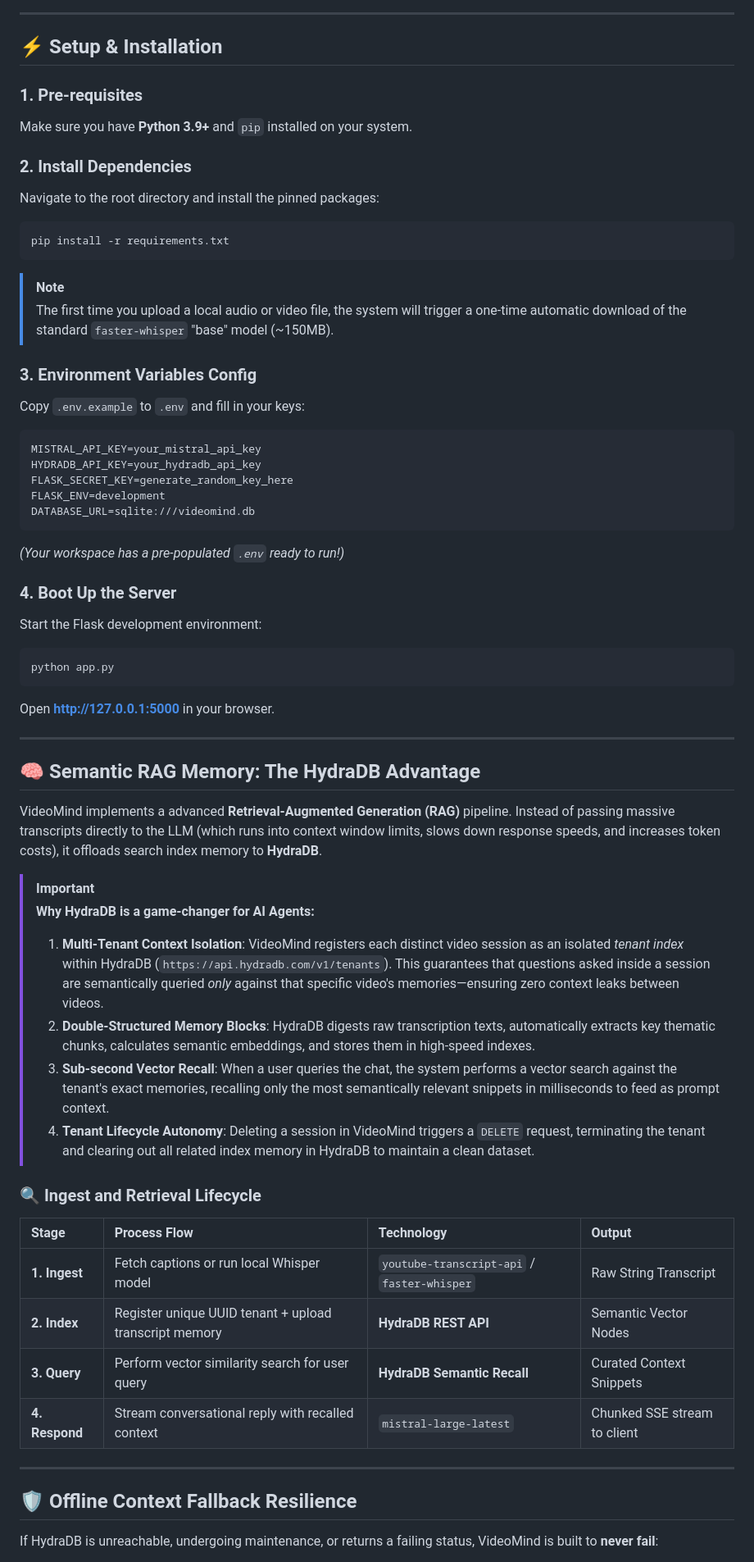
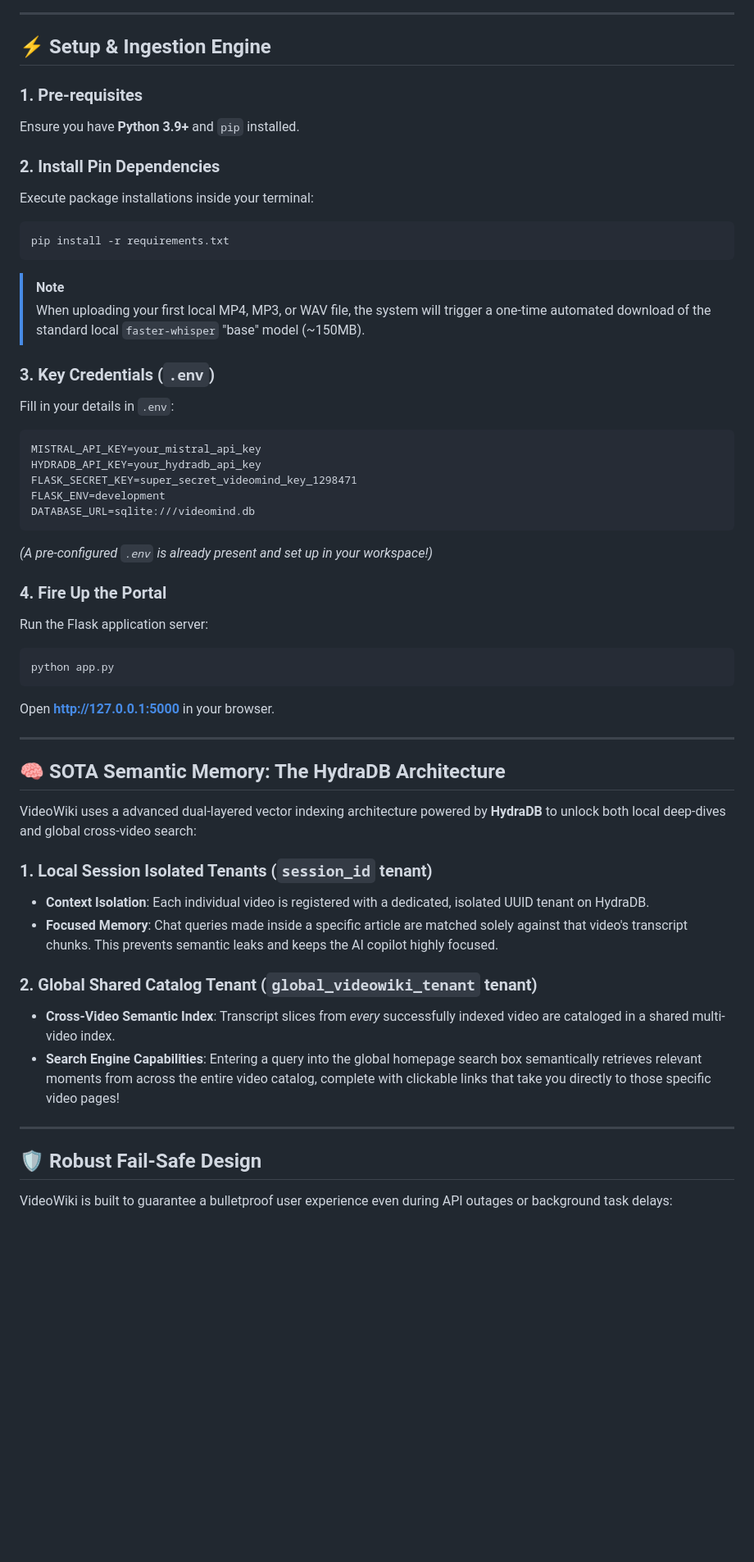
Before and after one commit to akkiyolo/video-wiki, a Markdown page: videomind/README.md, the part around one of its changes. Shown at 82% size. GitHub-like rendering; blank space fills up the shorter version.

Commit message:
docs: add comprehensive project README with architecture, setup, and design specifications

````diff
--- a/videomind/README.md
+++ b/videomind/README.md
@@ -21,32 +24,32 @@ graph TD
 
 ---
 
-## ⚡ Setup & Installation
+## ⚡ Setup & Ingestion Engine
 
 ### 1. Pre-requisites
-Make sure you have **Python 3.9+** and `pip` installed on your system.
+Ensure you have **Python 3.9+** and `pip` installed.
 
-### 2. Install Dependencies
-Navigate to the root directory and install the pinned packages:
+### 2. Install Pin Dependencies
+Execute package installations inside your terminal:
 ```bash
 pip install -r requirements.txt
 ```
 > [!NOTE]
-> The first time you upload a local audio or video file, the system will trigger a one-time automatic download of the standard `faster-whisper` "base" model (~150MB).
+> When uploading your first local MP4, MP3, or WAV file, the system will trigger a one-time automated download of the standard local `faster-whisper` "base" model (~150MB).
 
-### 3. Environment Variables Config
-Copy `.env.example` to `.env` and fill in your keys:
+### 3. Key Credentials (`.env`)
+Fill in your details in `.env`:
 ```ini
 MISTRAL_API_KEY=your_mistral_api_key
 HYDRADB_API_KEY=your_hydradb_api_key
-FLASK_SECRET_KEY=generate_random_key_here
+FLASK_SECRET_KEY=super_secret_videomind_key_1298471
 FLASK_ENV=development
 DATABASE_URL=sqlite:///videomind.db
 ```
-*(Your workspace has a pre-populated `.env` ready to run!)*
+*(A pre-configured `.env` is already present and set up in your workspace!)*
 
-### 4. Boot Up the Server
-Start the Flask development environment:
+### 4. Fire Up the Portal
+Run the Flask application server:
 ```bash
 python app.py
 ```
@@ -54,29 +57,21 @@ Open **[http://127.0.0.1:5000](http://127.0.0.1:5000)** in your browser.
 
 ---
 
-## 🧠 Semantic RAG Memory: The HydraDB Advantage
+## 🧠 SOTA Semantic Memory: The HydraDB Architecture
 
-VideoMind implements a advanced **Retrieval-Augmented Generation (RAG)** pipeline. Instead of passing massive transcripts directly to the LLM (which runs into context window limits, slows down response speeds, and increases token costs), it offloads search index memory to **HydraDB**.
+VideoWiki uses a advanced dual-layered vector indexing architecture powered by **HydraDB** to unlock both local deep-dives and global cross-video search:
 
-> [!IMPORTANT]
-> **Why HydraDB is a game-changer for AI Agents:**
-> 1. **Multi-Tenant Context Isolation**: VideoMind registers each distinct video session as an isolated *tenant index* within HydraDB (`https://api.hydradb.com/v1/tenants`). This guarantees that questions asked inside a session are semantically queried *only* against that specific video's memories—ensuring zero context leaks between videos.
-> 2. **Double-Structured Memory Blocks**: HydraDB digests raw transcription texts, automatically extracts key thematic chunks, calculates semantic embeddings, and stores them in high-speed indexes.
-> 3. **Sub-second Vector Recall**: When a user queries the chat, the system performs a vector search against the tenant's exact memories, recalling only the most semantically relevant snippets in milliseconds to feed as prompt context.
-> 4. **Tenant Lifecycle Autonomy**: Deleting a session in VideoMind triggers a `DELETE` request, terminating the tenant and clearing out all related index memory in HydraDB to maintain a clean dataset.
+### 1. Local Session Isolated Tenants (`session_id` tenant)
+*   **Context Isolation**: Each individual video is registered with a dedicated, isolated UUID tenant on HydraDB.
+*   **Focused Memory**: Chat queries made inside a specific article are matched solely against that video's transcript chunks. This prevents semantic leaks and keeps the AI copilot highly focused.
 
-### 🔍 Ingest and Retrieval Lifecycle
-
-| Stage | Process Flow | Technology | Output |
-| :--- | :--- | :--- | :--- |
-| **1. Ingest** | Fetch captions or run local Whisper model | `youtube-transcript-api` / `faster-whisper` | Raw String Transcript |
-| **2. Index** | Register unique UUID tenant + upload transcript memory | **HydraDB REST API** | Semantic Vector Nodes |
-| **3. Query** | Perform vector similarity search for user query | **HydraDB Semantic Recall** | Curated Context Snippets |
-| **4. Respond** | Stream conversational reply with recalled context | `mistral-large-latest` | Chunked SSE stream to client |
+### 2. Global Shared Catalog Tenant (`global_videowiki_tenant` tenant)
+*   **Cross-Video Semantic Index**: Transcript slices from *every* successfully indexed video are cataloged in a shared multi-video index.
+*   **Search Engine Capabilities**: Entering a query into the global homepage search box semantically retrieves relevant moments from across the entire video catalog, complete with clickable links that take you directly to those specific video pages!
 
 ---
 
-## 🛡️ Offline Context Fallback Resilience
+## 🛡️ Robust Fail-Safe Design
 
-If HydraDB is unreachable, undergoing maintenance, or returns a failing status, VideoMind is built to **never fail**:
+VideoWiki is built to guarantee a bulletproof user experience even during API outages or background task delays:
 
````
Also changed, not shown: other parts of videomind/README.md (+21 -21 lines).
